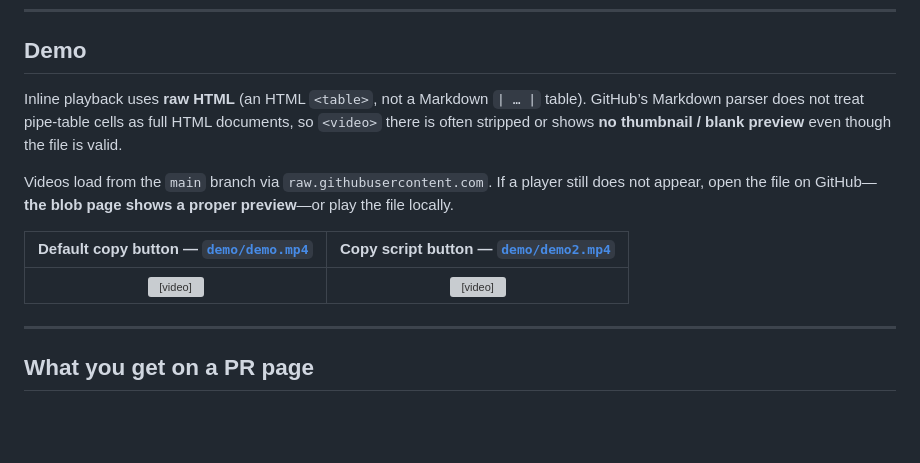
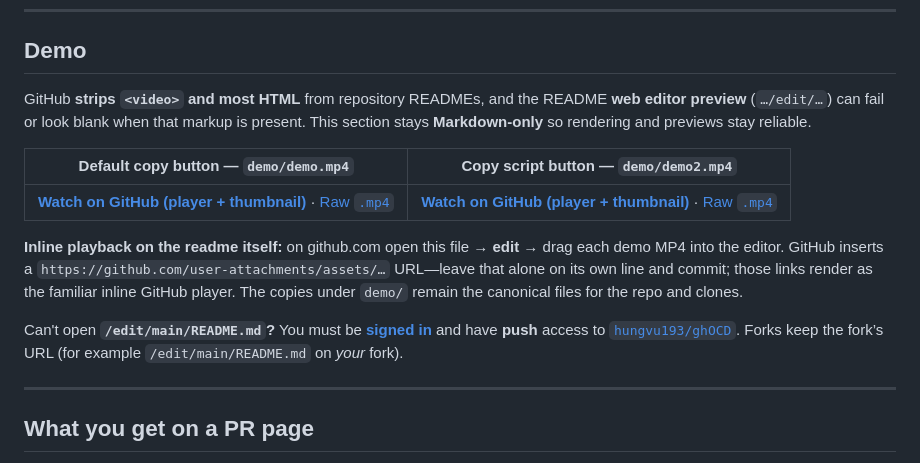
Before and after one commit to hungvu193/ghOCD, a Markdown page: README.md, the part around the change. Rendered like a GitHub page; blank space fills up the shorter version; grey boxes are pictures that could not be loaded.

Commit message:
update demo video

```diff
--- a/README.md
+++ b/README.md
@@ -8,32 +8,15 @@ Browsers cannot run `git` directly, so **one-click checkout** uses a tiny **loca
 
 ## Demo
 
-Inline playback uses **raw HTML** (an HTML `<table>`, not a Markdown `| … |` table). GitHub’s Markdown parser does not treat pipe-table cells as full HTML documents, so `<video>` there is often stripped or shows **no thumbnail / blank preview** even though the file is valid.
+GitHub **strips `<video>` and most HTML** from repository READMEs, and the README **web editor preview** (`…/edit/…`) can fail or look blank when that markup is present. This section stays **Markdown-only** so rendering and previews stay reliable.
 
-Videos load from the `main` branch via `raw.githubusercontent.com`. If a player still does not appear, open the file on GitHub—**the blob page shows a proper preview**—or play the file locally.
+| Default copy button — `demo/demo.mp4` | Copy script button — `demo/demo2.mp4` |
+| --- | --- |
+| **[Watch on GitHub (player + thumbnail)](https://github.com/hungvu193/ghOCD/blob/main/demo/demo.mp4)** · [Raw `.mp4`](https://raw.githubusercontent.com/hungvu193/ghOCD/main/demo/demo.mp4) | **[Watch on GitHub (player + thumbnail)](https://github.com/hungvu193/ghOCD/blob/main/demo/demo2.mp4)** · [Raw `.mp4`](https://raw.githubusercontent.com/hungvu193/ghOCD/main/demo/demo2.mp4) |
 
-<table>
-<thead>
-<tr>
-<th align="center">Default copy button — <a href="https://github.com/hungvu193/ghOCD/blob/main/demo/demo.mp4"><code>demo/demo.mp4</code></a></th>
-<th align="center">Copy script button — <a href="https://github.com/hungvu193/ghOCD/blob/main/demo/demo2.mp4"><code>demo/demo2.mp4</code></a></th>
-</tr>
-</thead>
-<tbody>
-<tr valign="top">
-<td align="center">
-<video controls playsinline preload="metadata" src="https://raw.githubusercontent.com/hungvu193/ghOCD/main/demo/demo.mp4" width="420">
-  <a href="https://github.com/hungvu193/ghOCD/blob/main/demo/demo.mp4">Open demo/demo.mp4 on GitHub</a>
-</video>
-</td>
-<td align="center">
-<video controls playsinline preload="metadata" src="https://raw.githubusercontent.com/hungvu193/ghOCD/main/demo/demo2.mp4" width="420">
-  <a href="https://github.com/hungvu193/ghOCD/blob/main/demo/demo2.mp4">Open demo/demo2.mp4 on GitHub</a>
-</video>
-</td>
-</tr>
-</tbody>
-</table>
+**Inline playback on the readme itself:** on github.com open this file → **edit** → drag each demo MP4 into the editor. GitHub inserts a `https://github.com/user-attachments/assets/…` URL—leave that alone on its own line and commit; those links render as the familiar inline GitHub player. The copies under `demo/` remain the canonical files for the repo and clones.
+
+Can't open **`/edit/main/README.md`?** You must be [**signed in**](https://github.com/login) and have **push** access to [`hungvu193/ghOCD`](https://github.com/hungvu193/ghOCD). Forks keep the fork’s URL (for example `/edit/main/README.md` on *your* fork).
 
 ---
 
```
